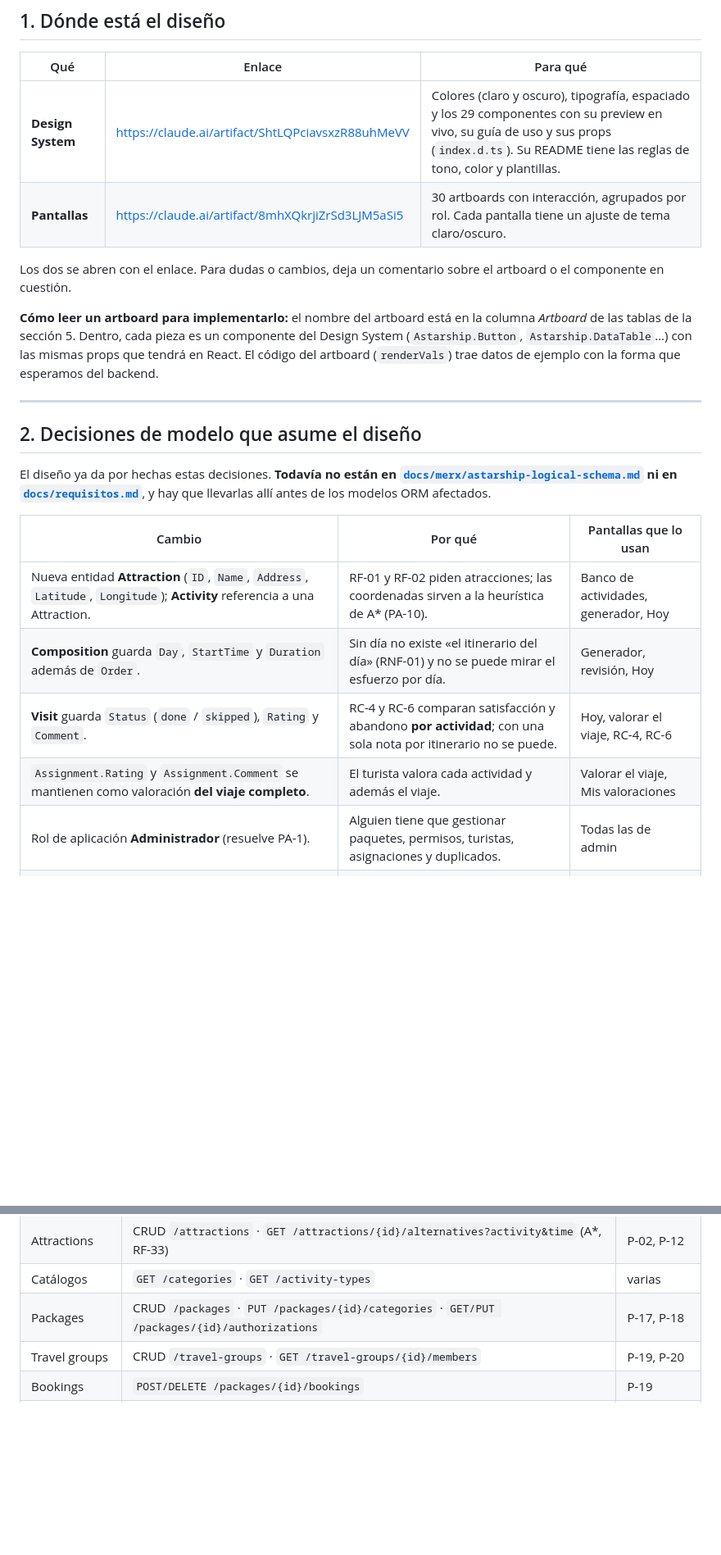
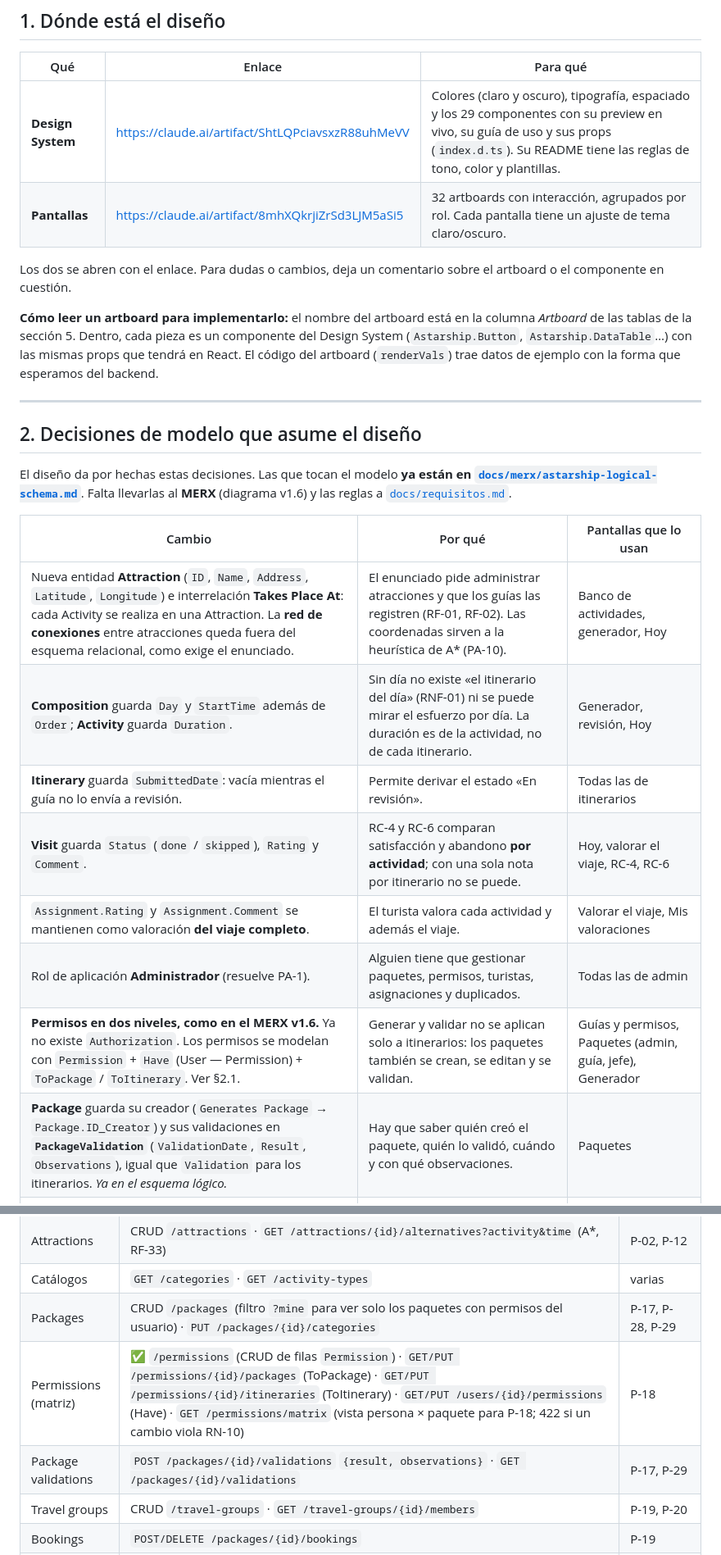
Before and after one commit to alfonsotejeda/astarship, a Markdown page: planificacion/pantallas.md, 2 parts joined by grey strips. Shown at 82% size. GitHub-like rendering; blank space fills up the shorter version.

```diff
--- a/planificacion/pantallas.md
+++ b/planificacion/pantallas.md
@@ -26,7 +26,7 @@
 | Qué | Enlace | Para qué |
 |---|---|---|
 | **Design System** | <https://claude.ai/artifact/ShtLQPciavsxzR88uhMeVV> | Colores (claro y oscuro), tipografía, espaciado y los 29 componentes con su preview en vivo, su guía de uso y sus props (`index.d.ts`). Su README tiene las reglas de tono, color y plantillas. |
-| **Pantallas** | <https://claude.ai/artifact/8mhXQkrjiZrSd3LJM5aSi5> | 30 artboards con interacción, agrupados por rol. Cada pantalla tiene un ajuste de tema claro/oscuro. |
+| **Pantallas** | <https://claude.ai/artifact/8mhXQkrjiZrSd3LJM5aSi5> | 32 artboards con interacción, agrupados por rol. Cada pantalla tiene un ajuste de tema claro/oscuro. |
 
 Los dos se abren con el enlace. Para dudas o cambios, deja un comentario sobre el artboard
 o el componente en cuestión.
@@ -41,17 +41,20 @@ esperamos del backend.
 
 ## 2. Decisiones de modelo que asume el diseño
 
-El diseño ya da por hechas estas decisiones. **Todavía no están en
-[`docs/merx/astarship-logical-schema.md`](../docs/merx/astarship-logical-schema.md) ni en
-[`docs/requisitos.md`](../docs/requisitos.md)**, y hay que llevarlas allí antes de los
-modelos ORM afectados.
+El diseño da por hechas estas decisiones. Las que tocan el modelo **ya están en
+[`docs/merx/astarship-logical-schema.md`](../docs/merx/astarship-logical-schema.md)**.
+Falta llevarlas al **MERX** (diagrama v1.6) y las reglas a
+[`docs/requisitos.md`](../docs/requisitos.md).
 
 | Cambio | Por qué | Pantallas que lo usan |
 |---|---|---|
-| Nueva entidad **Attraction** (`ID`, `Name`, `Address`, `Latitude`, `Longitude`); **Activity** referencia a una Attraction. | RF-01 y RF-02 piden atracciones; las coordenadas sirven a la heurística de A\* (PA-10). | Banco de actividades, generador, Hoy |
-| **Composition** guarda `Day`, `StartTime` y `Duration` además de `Order`. | Sin día no existe «el itinerario del día» (RNF-01) y no se puede mirar el esfuerzo por día. | Generador, revisión, Hoy |
+| Nueva entidad **Attraction** (`ID`, `Name`, `Address`, `Latitude`, `Longitude`) e interrelación **Takes Place At**: cada Activity se realiza en una Attraction. La **red de conexiones** entre atracciones queda fuera del esquema relacional, como exige el enunciado. | El enunciado pide administrar atracciones y que los guías las registren (RF-01, RF-02). Las coordenadas sirven a la heurística de A\* (PA-10). | Banco de actividades, generador, Hoy |
+| **Composition** guarda `Day` y `StartTime` además de `Order`; **Activity** guarda `Duration`. | Sin día no existe «el itinerario del día» (RNF-01) ni se puede mirar el esfuerzo por día. La duración es de la actividad, no de cada itinerario. | Generador, revisión, Hoy |
+| **Itinerary** guarda `SubmittedDate`: vacía mientras el guía no lo envía a revisión. | Permite derivar el estado «En revisión». | Todas las de itinerarios |
 | **Visit** guarda `Status` (`done` / `skipped`), `Rating` y `Comment`. | RC-4 y RC-6 comparan satisfacción y abandono **por actividad**; con una sola nota por itinerario no se puede. | Hoy, valorar el viaje, RC-4, RC-6 |
 | `Assignment.Rating` y `Assignment.Comment` se mantienen como valoración **del viaje completo**. | El turista valora cada actividad y además el viaje. | Valorar el viaje, Mis valoraciones |
 | Rol de aplicación **Administrador** (resuelve PA-1). | Alguien tiene que gestionar paquetes, permisos, turistas, asignaciones y duplicados. | Todas las de admin |
+| **Permisos en dos niveles, como en el MERX v1.6.** Ya no existe `Authorization`. Los permisos se modelan con `Permission` + `Have` (User — Permission) + `ToPackage` / `ToItinerary`. Ver §2.1. | Generar y validar no se aplican solo a itinerarios: los paquetes también se crean, se editan y se validan. | Guías y permisos, Paquetes (admin, guía, jefe), Generador |
+| **Package** guarda su creador (`Generates Package` → `Package.ID_Creator`) y sus validaciones en **`PackageValidation`** (`ValidationDate`, `Result`, `Observations`), igual que `Validation` para los itinerarios. *Ya en el esquema lógico.* | Hay que saber quién creó el paquete, quién lo validó, cuándo y con qué observaciones. | Paquetes |
 | La asignación es **por turista**, con la acción «Asignar a todo el grupo» (resuelve PA-4). | Permite excepciones dentro de un grupo y mantiene la regla de RN-04. | Asignaciones |
 | **Asignación doble** = dos itinerarios del mismo paquete para el mismo turista (resuelve PA-3). | Es la única lectura comprobable con los datos que se guardan. | Asignaciones |
@@ -252,7 +285,9 @@ Siguen la convención actual de la API (recursos en inglés y en plural, como `/
 | Duplicates | `GET /activities/duplicates` · `POST /activities/{id}/merge` `{into}` · `POST /activities/duplicates/{pair_id}/dismiss` | P-21 |
 | Attractions | CRUD `/attractions` · `GET /attractions/{id}/alternatives?activity&time` (A\*, RF-33) | P-02, P-12 |
 | Catálogos | `GET /categories` · `GET /activity-types` | varias |
-| Packages | CRUD `/packages` · `PUT /packages/{id}/categories` · `GET/PUT /packages/{id}/authorizations` | P-17, P-18 |
+| Packages | CRUD `/packages` (filtro `?mine` para ver solo los paquetes con permisos del usuario) · `PUT /packages/{id}/categories` | P-17, P-28, P-29 |
+| Permissions (matriz) | ✅ `/permissions` (CRUD de filas `Permission`) · `GET/PUT /permissions/{id}/packages` (ToPackage) · `GET/PUT /permissions/{id}/itineraries` (ToItinerary) · `GET/PUT /users/{id}/permissions` (Have) · `GET /permissions/matrix` (vista persona × paquete para P-18; 422 si un cambio viola RN-10) | P-18 |
+| Package validations | `POST /packages/{id}/validations` `{result, observations}` · `GET /packages/{id}/validations` | P-17, P-29 |
 | Travel groups | CRUD `/travel-groups` · `GET /travel-groups/{id}/members` | P-19, P-20 |
 | Bookings | `POST/DELETE /packages/{id}/bookings` | P-19 |
 | Itineraries | `GET /itineraries?package&creator&status` · `GET /itineraries/{id}` (días, parámetros, criterios) · `POST /itineraries/generate` (vista previa) · `POST /itineraries` · `POST /itineraries/{id}/submit` | P-03–P-05, P-08, P-10 |
```
Also changed, not shown: other parts of planificacion/pantallas.md (+36 -5 lines), docs/merx/astarship-logical-schema.md (+48 -37 lines).
